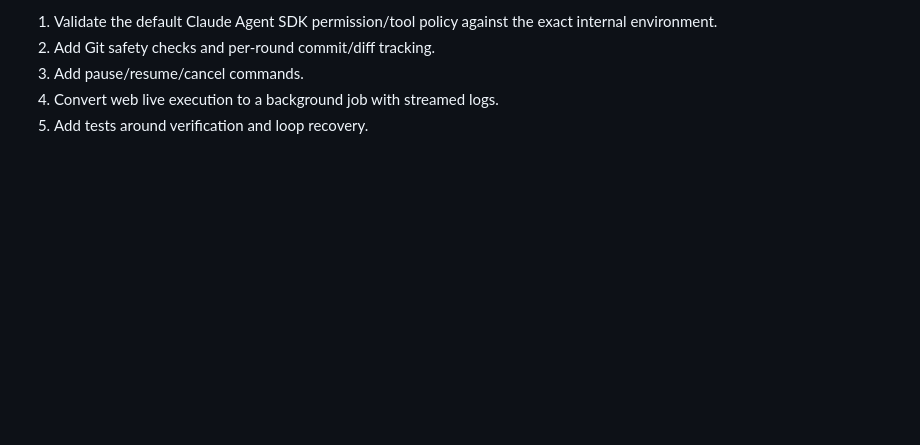
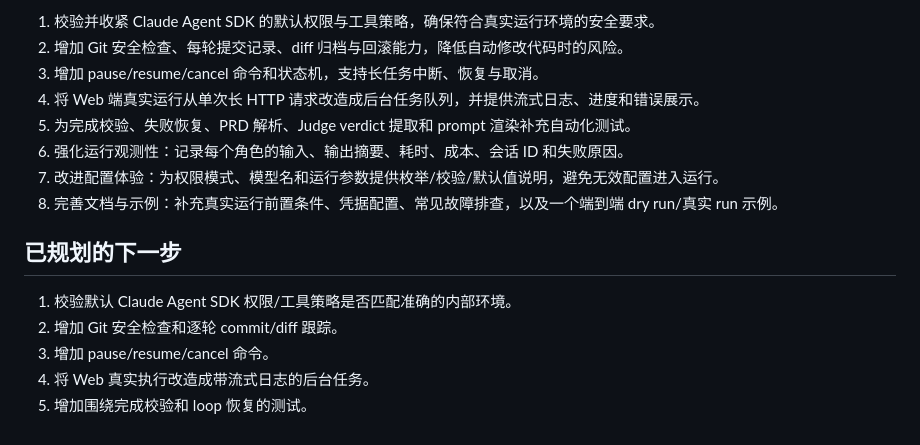
Before and after one commit to ZengLeiPro/agent-loop, a Markdown page: README.md, the part around one of its changes. GitHub-like rendering; blank space fills up the shorter version.

Commit message:
Translate README to Chinese

```diff
--- a/README.md
+++ b/README.md
@@ -78,6 +78,17 @@ npm start
 
-1. Validate the default Claude Agent SDK permission/tool policy against the exact internal environment.
-2. Add Git safety checks and per-round commit/diff tracking.
-3. Add pause/resume/cancel commands.
-4. Convert web live execution to a background job with streamed logs.
-5. Add tests around verification and loop recovery.
+1. 校验并收紧 Claude Agent SDK 的默认权限与工具策略，确保符合真实运行环境的安全要求。
+2. 增加 Git 安全检查、每轮提交记录、diff 归档与回滚能力，降低自动修改代码时的风险。
+3. 增加 pause/resume/cancel 命令和状态机，支持长任务中断、恢复与取消。
+4. 将 Web 端真实运行从单次长 HTTP 请求改造成后台任务队列，并提供流式日志、进度和错误展示。
+5. 为完成校验、失败恢复、PRD 解析、Judge verdict 提取和 prompt 渲染补充自动化测试。
+6. 强化运行观测性：记录每个角色的输入、输出摘要、耗时、成本、会话 ID 和失败原因。
+7. 改进配置体验：为权限模式、模型名和运行参数提供枚举/校验/默认值说明，避免无效配置进入运行。
+8. 完善文档与示例：补充真实运行前置条件、凭据配置、常见故障排查，以及一个端到端 dry run/真实 run 示例。
+
+## 已规划的下一步
+
+1. 校验默认 Claude Agent SDK 权限/工具策略是否匹配准确的内部环境。
+2. 增加 Git 安全检查和逐轮 commit/diff 跟踪。
+3. 增加 pause/resume/cancel 命令。
+4. 将 Web 真实执行改造成带流式日志的后台任务。
+5. 增加围绕完成校验和 loop 恢复的测试。
```
Also changed, not shown: other parts of README.md (+28 -28 lines).
